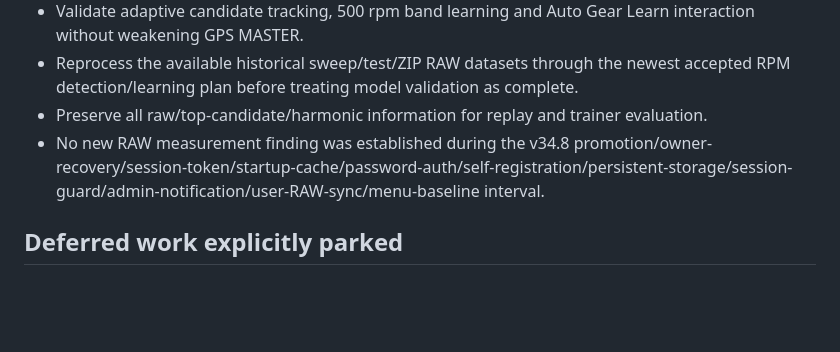
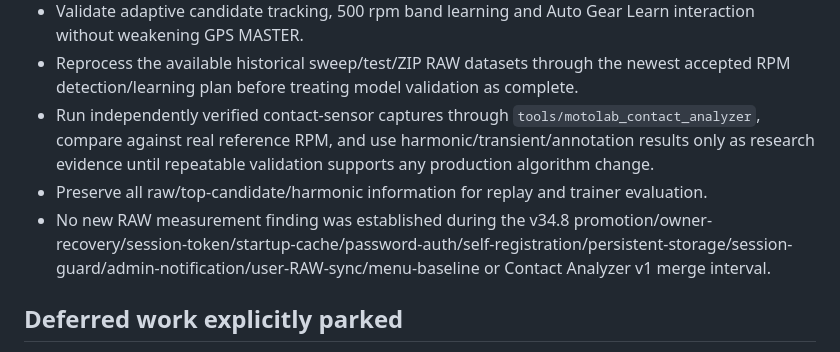
Before and after one commit to anttivanttinen-max/v-n-_autodyno, a Markdown page: MOTOLAB_CONVERSATION_ARCHIVE.md, the part around one of its changes. GitHub-like rendering; blank space fills up the shorter version.

```diff
--- a/MOTOLAB_CONVERSATION_ARCHIVE.md
+++ b/MOTOLAB_CONVERSATION_ARCHIVE.md
@@ -238,8 +249,9 @@ This file is the durable GitHub memory for MotoLab development conversations. Im
 - Validate LIVE telemetry and v32.7 diagnostics persistence/replay without measurement-performance regression.
 - Validate adaptive candidate tracking, 500 rpm band learning and Auto Gear Learn interaction without weakening GPS MASTER.
 - Reprocess the available historical sweep/test/ZIP RAW datasets through the newest accepted RPM detection/learning plan before treating model validation as complete.
+- Run independently verified contact-sensor captures through `tools/motolab_contact_analyzer`, compare against real reference RPM, and use harmonic/transient/annotation results only as research evidence until repeatable validation supports any production algorithm change.
 - Preserve all raw/top-candidate/harmonic information for replay and trainer evaluation.
-- No new RAW measurement finding was established during the v34.8 promotion/owner-recovery/session-token/startup-cache/password-auth/self-registration/persistent-storage/session-guard/admin-notification/user-RAW-sync/menu-baseline interval.
+- No new RAW measurement finding was established during the v34.8 promotion/owner-recovery/session-token/startup-cache/password-auth/self-registration/persistent-storage/session-guard/admin-notification/user-RAW-sync/menu-baseline or Contact Analyzer v1 merge interval.
 
 ## Deferred work explicitly parked
 - Automatic knock / ignition autotune.
```
Also changed, not shown: other parts of MOTOLAB_CONVERSATION_ARCHIVE.md (+14 -3 lines).
